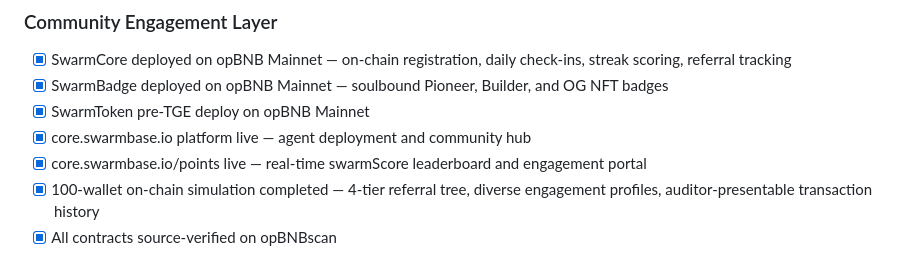
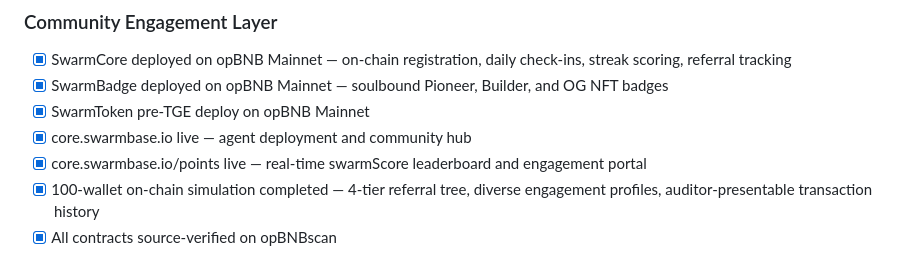
Before and after one commit to Swarm-Base/swarmbase, a Markdown page: docs/ROADMAP.md, the part around the change. Drawn GitHub-style.

```diff
--- a/docs/ROADMAP.md
+++ b/docs/ROADMAP.md
@@ -9,7 +9,7 @@
 - [x] SwarmCore deployed on opBNB Mainnet — on-chain registration, daily check-ins, streak scoring, referral tracking
 - [x] SwarmBadge deployed on opBNB Mainnet — soulbound Pioneer, Builder, and OG NFT badges
 - [x] SwarmToken pre-TGE deploy on opBNB Mainnet
-- [x] core.swarmbase.io platform live — agent deployment and community hub
+- [x] core.swarmbase.io live — agent deployment and community hub
 - [x] core.swarmbase.io/points live — real-time swarmScore leaderboard and engagement portal
 - [x] 100-wallet on-chain simulation completed — 4-tier referral tree, diverse engagement profiles, auditor-presentable transaction history
 - [x] All contracts source-verified on opBNBscan
```
